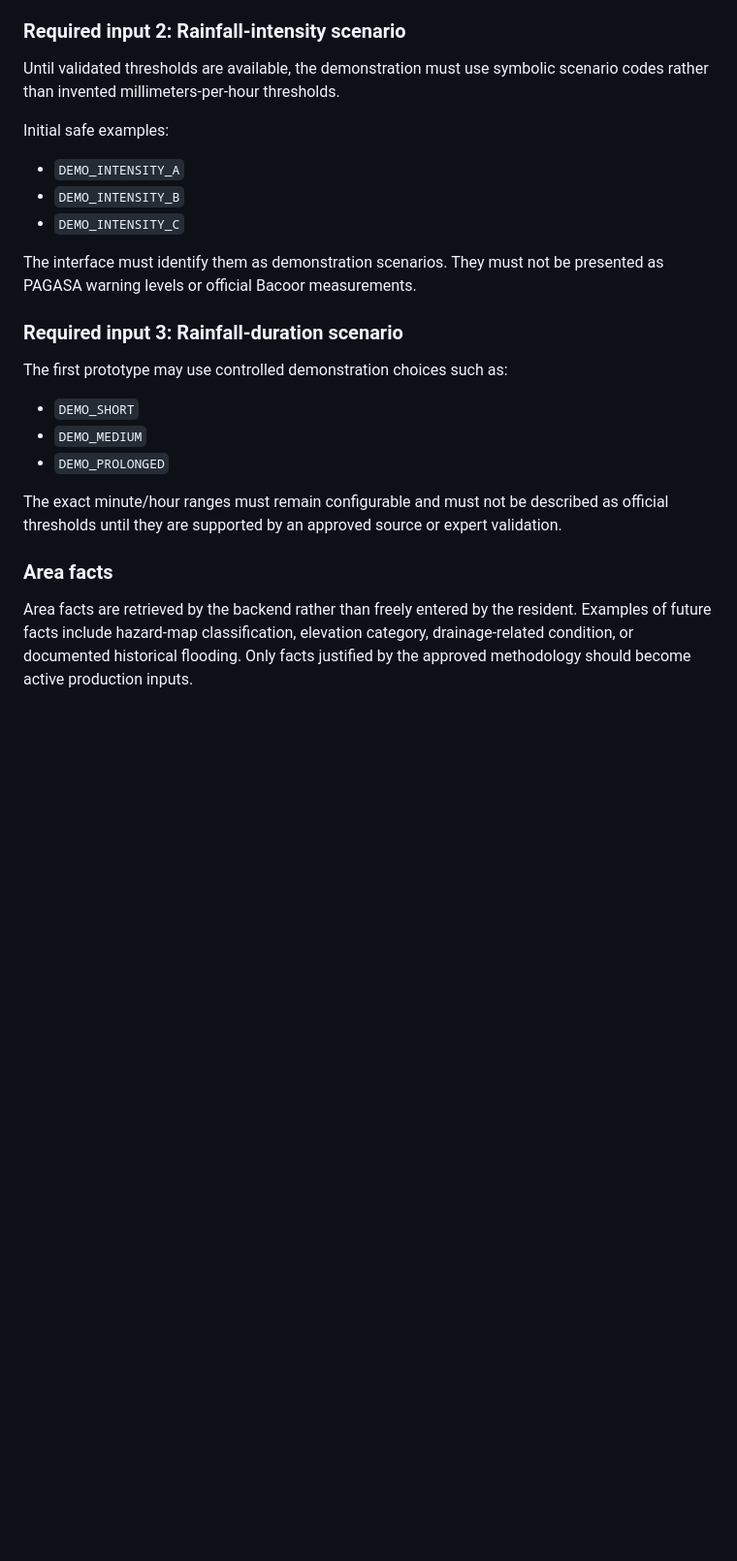
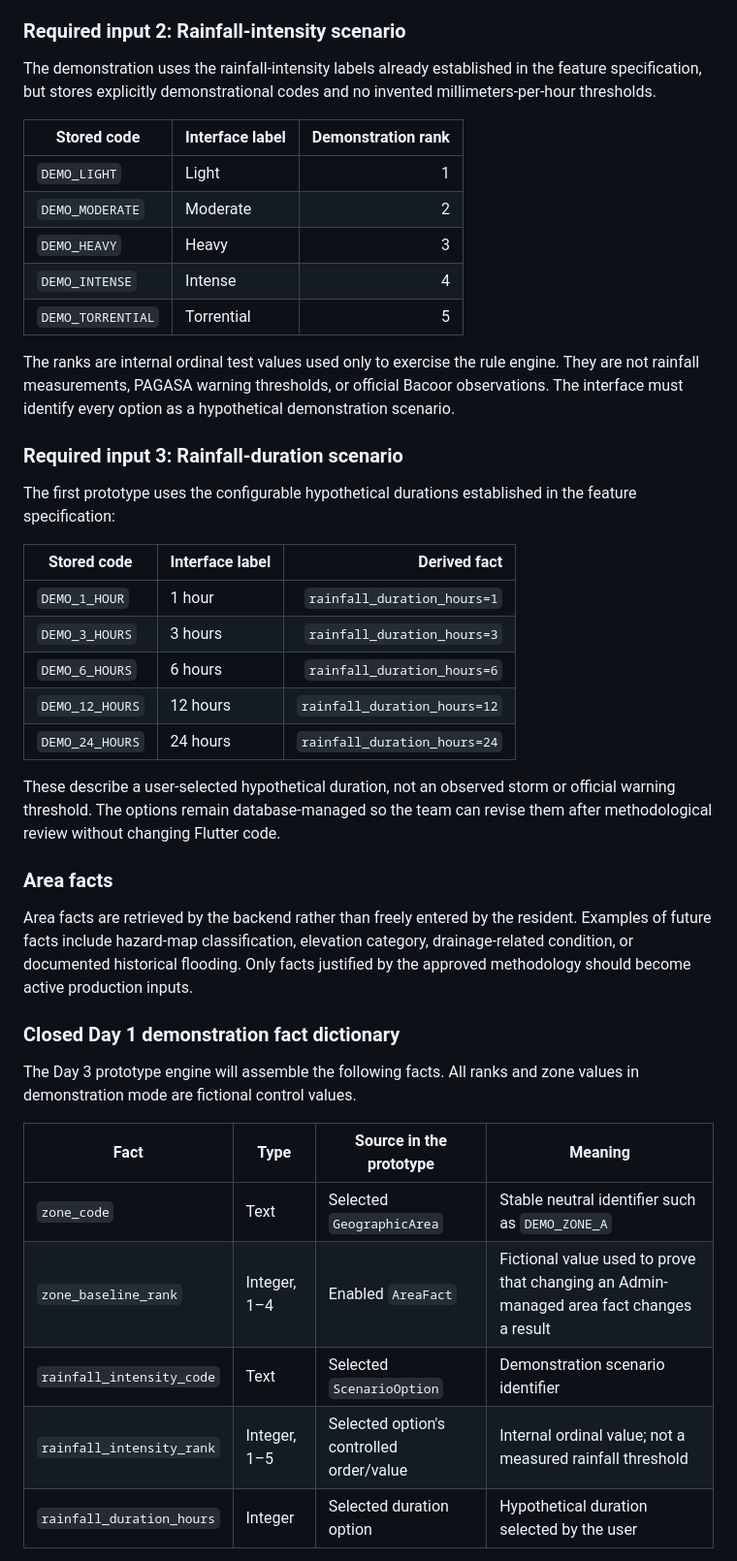
Before and after one commit to ejuanites1129-dev/FloodSense-Android-Application-Flood-Susceptibility-Assessment, a Markdown page: docs/DAY_1_CORE_DOMAIN_AND_API_BLUEPRINT.md, the part around one of its changes. Shown at 97% size. Rendered like a GitHub page; blank space fills up the shorter version.

```diff
--- a/docs/DAY_1_CORE_DOMAIN_AND_API_BLUEPRINT.md
+++ b/docs/DAY_1_CORE_DOMAIN_AND_API_BLUEPRINT.md
@@ -137,26 +137,54 @@ The system must know whether the selected location is:
 
 ### Required input 2: Rainfall-intensity scenario
 
-Until validated thresholds are available, the demonstration must use symbolic scenario codes rather than invented millimeters-per-hour thresholds.
+The demonstration uses the rainfall-intensity labels already established in
+the feature specification, but stores explicitly demonstrational codes and no
+invented millimeters-per-hour thresholds.
 
-Initial safe examples:
+| Stored code | Interface label | Demonstration rank |
+| --- | --- | ---: |
+| `DEMO_LIGHT` | Light | 1 |
+| `DEMO_MODERATE` | Moderate | 2 |
+| `DEMO_HEAVY` | Heavy | 3 |
+| `DEMO_INTENSE` | Intense | 4 |
+| `DEMO_TORRENTIAL` | Torrential | 5 |
 
-- `DEMO_INTENSITY_A`
-- `DEMO_INTENSITY_B`
-- `DEMO_INTENSITY_C`
-
-The interface must identify them as demonstration scenarios. They must not be presented as PAGASA warning levels or official Bacoor measurements.
+The ranks are internal ordinal test values used only to exercise the rule
+engine. They are not rainfall measurements, PAGASA warning thresholds, or
+official Bacoor observations. The interface must identify every option as a
+hypothetical demonstration scenario.
 
 ### Required input 3: Rainfall-duration scenario
 
-The first prototype may use controlled demonstration choices such as:
+The first prototype uses the configurable hypothetical durations established
+in the feature specification:
 
-- `DEMO_SHORT`
-- `DEMO_MEDIUM`
-- `DEMO_PROLONGED`
+| Stored code | Interface label | Derived fact |
+| --- | --- | ---: |
+| `DEMO_1_HOUR` | 1 hour | `rainfall_duration_hours=1` |
+| `DEMO_3_HOURS` | 3 hours | `rainfall_duration_hours=3` |
+| `DEMO_6_HOURS` | 6 hours | `rainfall_duration_hours=6` |
+| `DEMO_12_HOURS` | 12 hours | `rainfall_duration_hours=12` |
+| `DEMO_24_HOURS` | 24 hours | `rainfall_duration_hours=24` |
 
-The exact minute/hour ranges must remain configurable and must not be described as official thresholds until they are supported by an approved source or expert validation.
+These describe a user-selected hypothetical duration, not an observed storm or
+official warning threshold. The options remain database-managed so the team
+can revise them after methodological review without changing Flutter code.
 
 ### Area facts
 
 Area facts are retrieved by the backend rather than freely entered by the resident. Examples of future facts include hazard-map classification, elevation category, drainage-related condition, or documented historical flooding. Only facts justified by the approved methodology should become active production inputs.
+
+### Closed Day 1 demonstration fact dictionary
+
+The Day 3 prototype engine will assemble the following facts. All ranks and
+zone values in demonstration mode are fictional control values.
+
+| Fact | Type | Source in the prototype | Meaning |
+| --- | --- | --- | --- |
+| `zone_code` | Text | Selected `GeographicArea` | Stable neutral identifier such as `DEMO_ZONE_A` |
+| `zone_baseline_rank` | Integer, 1–4 | Enabled `AreaFact` | Fictional value used to prove that changing an Admin-managed area fact changes a result |
+| `rainfall_intensity_code` | Text | Selected `ScenarioOption` | Demonstration scenario identifier |
+| `rainfall_intensity_rank` | Integer, 1–5 | Selected option's controlled order/value | Internal ordinal value; not a measured rainfall threshold |
+| `rainfall_duration_hours` | Integer | Selected duration option | Hypothetical duration selected by the user |
+
```
Also changed, not shown: other parts of docs/DAY_1_CORE_DOMAIN_AND_API_BLUEPRINT.md (+84 -22 lines).
